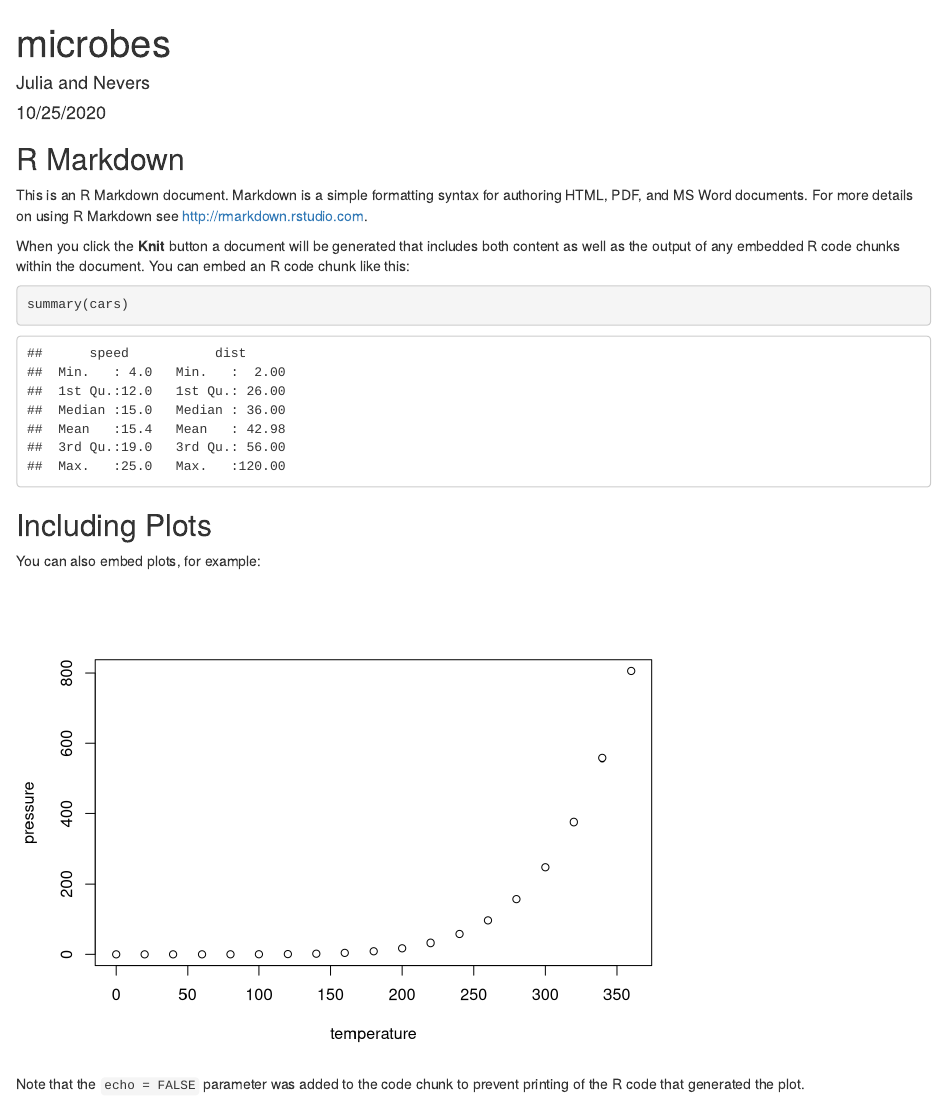
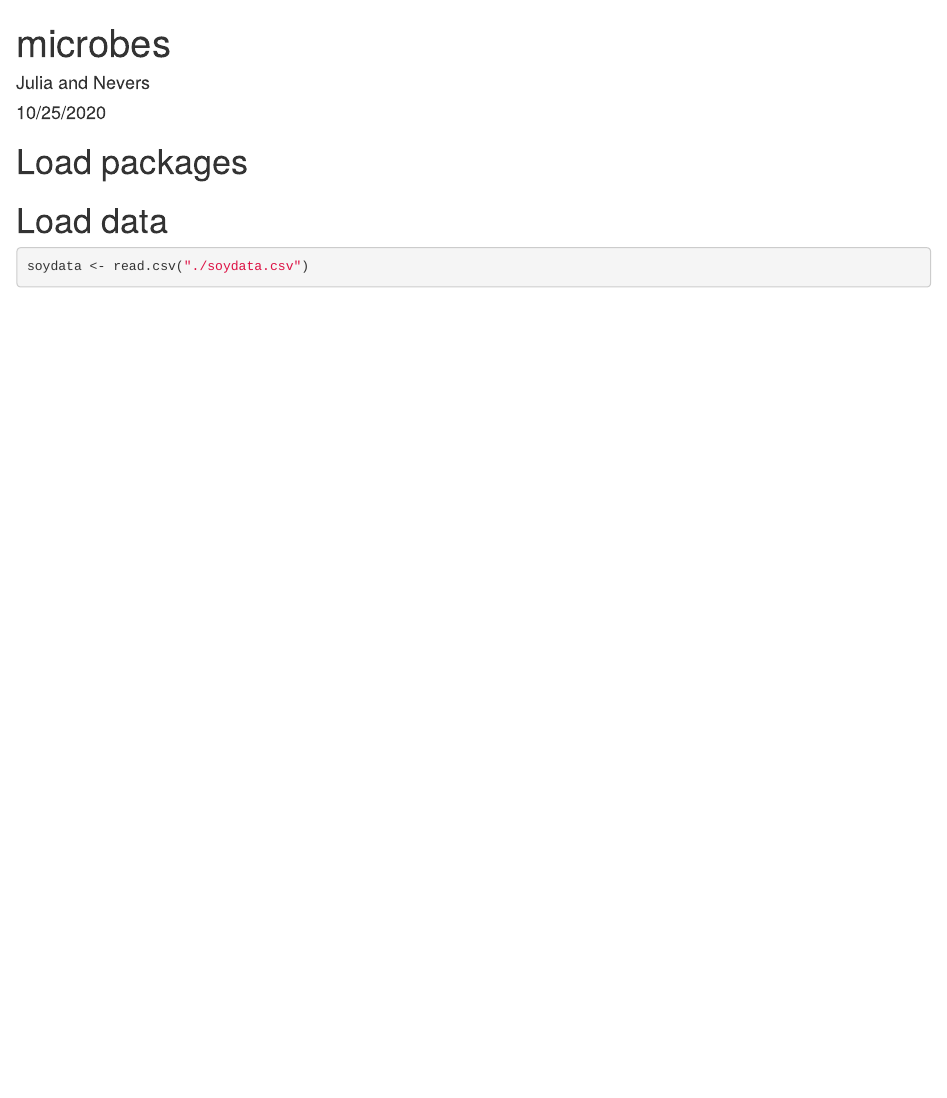
Before and after one commit to juliapaoli/Nevers-and-Julia-Microbes-Experiment, an R Markdown document (microbes.Rmd): the page in a window 1100 px wide, from its top. Rendered offline with R 4.5, knitr and Pandoc, with nearby package versions.

Commit message:
loaded data- James

````diff
--- a/microbes.Rmd
+++ b/microbes.Rmd
@@ -5,5 +5,6 @@ date: "10/25/2020"
 output: html_document
 ---
 
+# Load packages
 ```{r setup, include=FALSE}
 knitr::opts_chunk$set(echo = TRUE)
@@ -10,21 +12,7 @@ knitr::opts_chunk$set(echo = TRUE)
 ```
 
-## R Markdown
+# Load data
+```{r}
+soydata <- read.csv("./soydata.csv")
 
-This is an R Markdown document. Markdown is a simple formatting syntax for authoring HTML, PDF, and MS Word documents. For more details on using R Markdown see <http://rmarkdown.rstudio.com>.
-
-When you click the **Knit** button a document will be generated that includes both content as well as the output of any embedded R code chunks within the document. You can embed an R code chunk like this:
-
-```{r cars}
-summary(cars)
 ```
-
-## Including Plots
-
-You can also embed plots, for example:
-
-```{r pressure, echo=FALSE}
-plot(pressure)
-```
-
-Note that the `echo = FALSE` parameter was added to the code chunk to prevent printing of the R code that generated the plot.
````
Also changed, not shown: microbes.Rmd (1 more changed lines).
